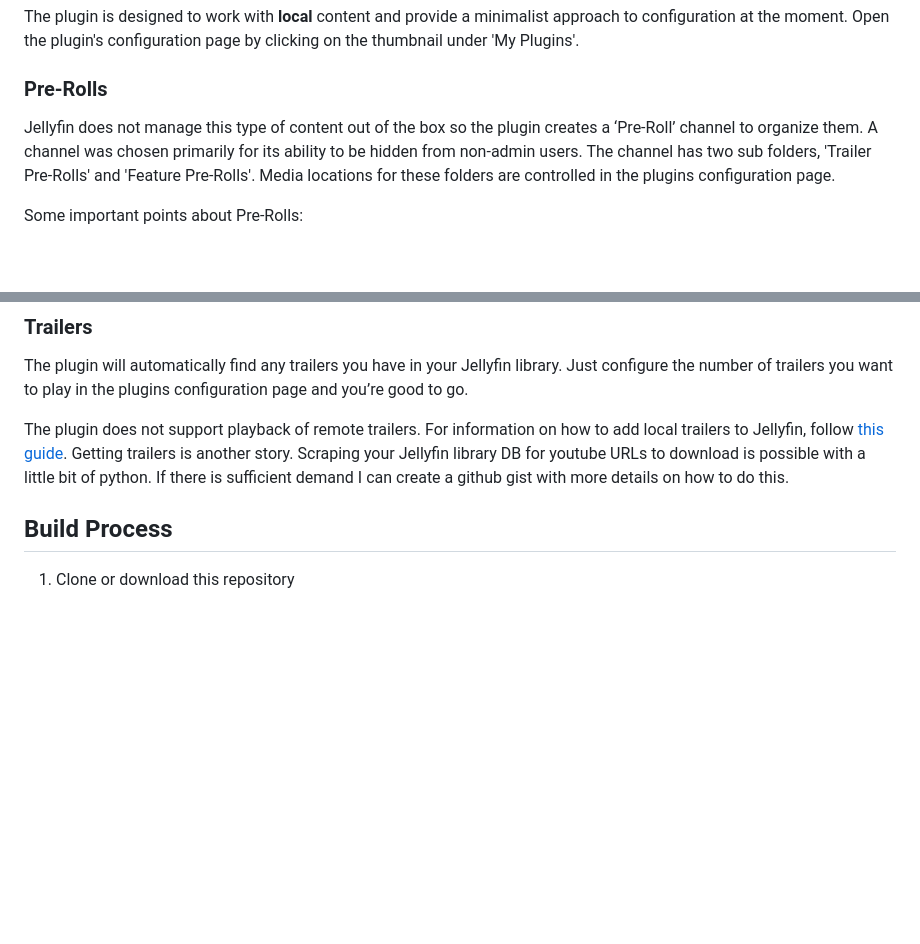
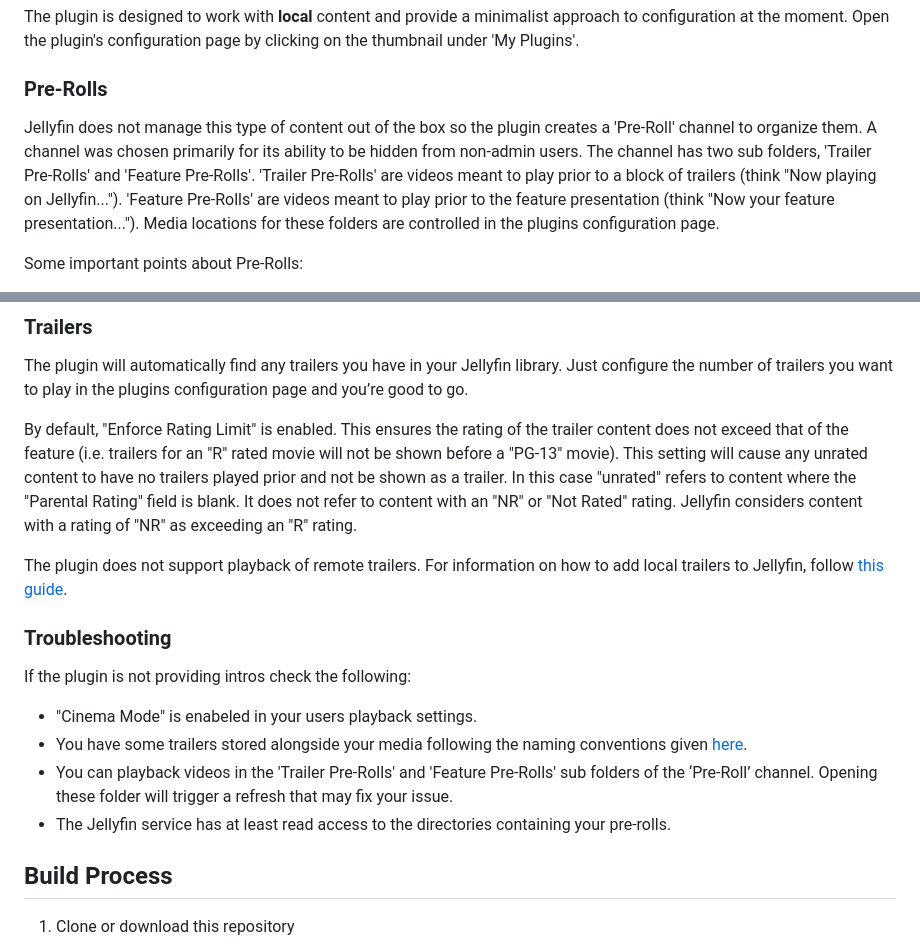
Before and after one commit to CherryFloors/jellyfin-plugin-cinemamode, a Markdown page: README.md, 2 parts joined by grey strips. GitHub-like rendering; blank space fills up the shorter version.

```diff
--- a/README.md
+++ b/README.md
@@ -29,7 +29,7 @@ The plugin is designed to work with **local** content and provide a minimalist a
 
 ### Pre-Rolls
 
-Jellyfin does not manage this type of content out of the box so the plugin creates a ‘Pre-Roll’ channel to organize them. A channel was chosen primarily for its ability to be hidden from non-admin users. The channel has two sub folders, 'Trailer Pre-Rolls' and 'Feature Pre-Rolls'. Media locations for these folders are controlled in the plugins configuration page.
+Jellyfin does not manage this type of content out of the box so the plugin creates a 'Pre-Roll' channel to organize them. A channel was chosen primarily for its ability to be hidden from non-admin users. The channel has two sub folders, 'Trailer Pre-Rolls' and 'Feature Pre-Rolls'. 'Trailer Pre-Rolls' are videos meant to play prior to a block of trailers (think "Now playing on Jellyfin..."). 'Feature Pre-Rolls' are videos meant to play prior to the feature presentation (think "Now your feature presentation..."). Media locations for these folders are controlled in the plugins configuration page.
 
 Some important points about Pre-Rolls:
 1. All content in the channel is given the same rating so don't add content not suitable for all users.
@@ -40,7 +40,17 @@ Some important points about Pre-Rolls:
 
 The plugin will automatically find any trailers you have in your Jellyfin library. Just configure the number of trailers you want to play in the plugins configuration page and you’re good to go.
 
-The plugin does not support playback of remote trailers. For information on how to add local trailers to Jellyfin, follow [this guide](https://jellyfin.org/docs/general/server/media/movies/#movie-extras). Getting trailers is another story. Scraping your Jellyfin library DB for youtube URLs to download is possible with a little bit of python. If there is sufficient demand I can create a github gist with more details on how to do this.
+By default, "Enforce Rating Limit" is enabled. This ensures the rating of the trailer content does not exceed that of the feature (i.e. trailers for an "R" rated movie will not be shown before a "PG-13" movie). This setting will cause any unrated content to have no trailers played prior and not be shown as a trailer. In this case "unrated" refers to content where the "Parental Rating" field is blank. It does not refer to content with an "NR" or "Not Rated" rating. Jellyfin considers content with a rating of "NR" as exceeding an "R" rating.
+
+ The plugin does not support playback of remote trailers. For information on how to add local trailers to Jellyfin, follow [this guide](https://jellyfin.org/docs/general/server/media/movies/#movie-extras).
+
+### Troubleshooting
+
+If the plugin is not providing intros check the following:
+- "Cinema Mode" is enabeled in your users playback settings.
+- You have some trailers stored alongside your media following the naming conventions given [here](https://jellyfin.org/docs/general/server/media/movies/#movie-extras).
+- You can playback videos in the 'Trailer Pre-Rolls' and 'Feature Pre-Rolls' sub folders of the ‘Pre-Roll’ channel. Opening these folder will trigger a refresh that may fix your issue.
+- The Jellyfin service has at least read access to the directories containing your pre-rolls.
 
 ## Build Process
 
```
